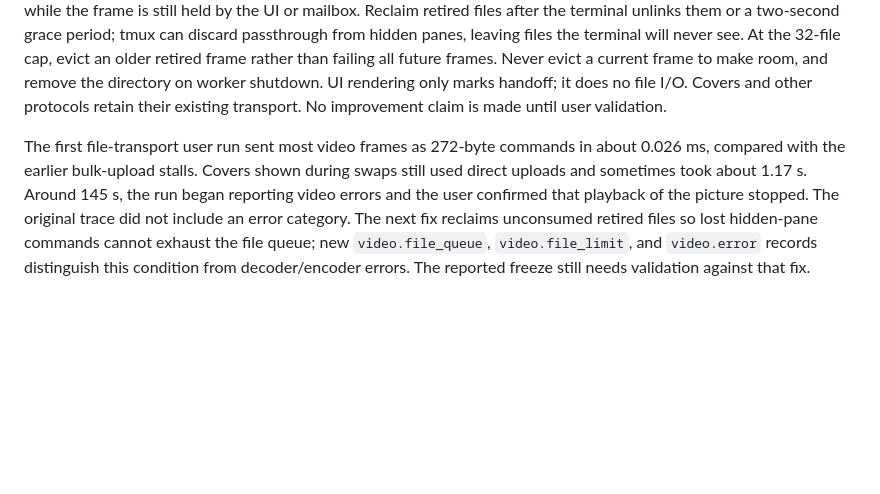
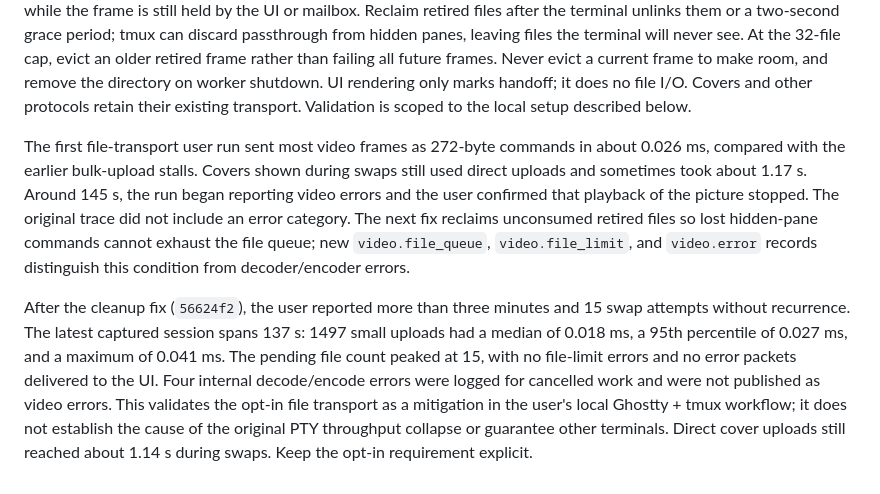
Before and after one commit to pastel-sketchbook/vtamp, a Markdown page: DESIGN.md, the part around the change. Rendered like a GitHub page; blank space fills up the shorter version.

Commit message:
docs(video): record successful local file-transport validation
- Record the user's repeated swap test and observed stable upload timings
- Distinguish validated local file transport from unresolved direct-transfer and cover delays

```diff
--- a/DESIGN.md
+++ b/DESIGN.md
@@ -415,7 +415,7 @@ terminal will never see. At the 32-file cap, evict an older retired frame rather
 than failing all future frames. Never evict a current frame to make room, and
 remove the directory on worker shutdown. UI rendering
 only marks handoff; it does no file I/O. Covers and other protocols retain their
-existing transport. No improvement claim is made until user validation.
+existing transport. Validation is scoped to the local setup described below.
 
 The first file-transport user run sent most video frames as 272-byte commands
 in about 0.026 ms, compared with the earlier bulk-upload stalls. Covers shown
@@ -424,5 +424,15 @@ during swaps still used direct uploads and sometimes took about 1.17 s. Around
 of the picture stopped. The original trace did not include an error category.
 The next fix reclaims unconsumed retired files so lost hidden-pane commands cannot
 exhaust the file queue; new `video.file_queue`, `video.file_limit`, and `video.error`
-records distinguish this condition from decoder/encoder errors. The reported
-freeze still needs validation against that fix.
+records distinguish this condition from decoder/encoder errors.
+
+After the cleanup fix (`56624f2`), the user reported more than three minutes and
+15 swap attempts without recurrence. The latest captured session spans 137 s:
+1497 small uploads had a median of 0.018 ms, a 95th percentile of 0.027 ms, and a
+maximum of 0.041 ms. The pending file count peaked at 15, with no file-limit
+errors and no error packets delivered to the UI. Four internal decode/encode
+errors were logged for cancelled work and were not published as video errors.
+This validates the opt-in file transport as a mitigation in the user's local
+Ghostty + tmux workflow; it does not establish the cause of the original PTY
+throughput collapse or guarantee other terminals. Direct cover uploads still
+reached about 1.14 s during swaps. Keep the opt-in requirement explicit.
```
Also changed, not shown: README.md (+6 -3 lines).
